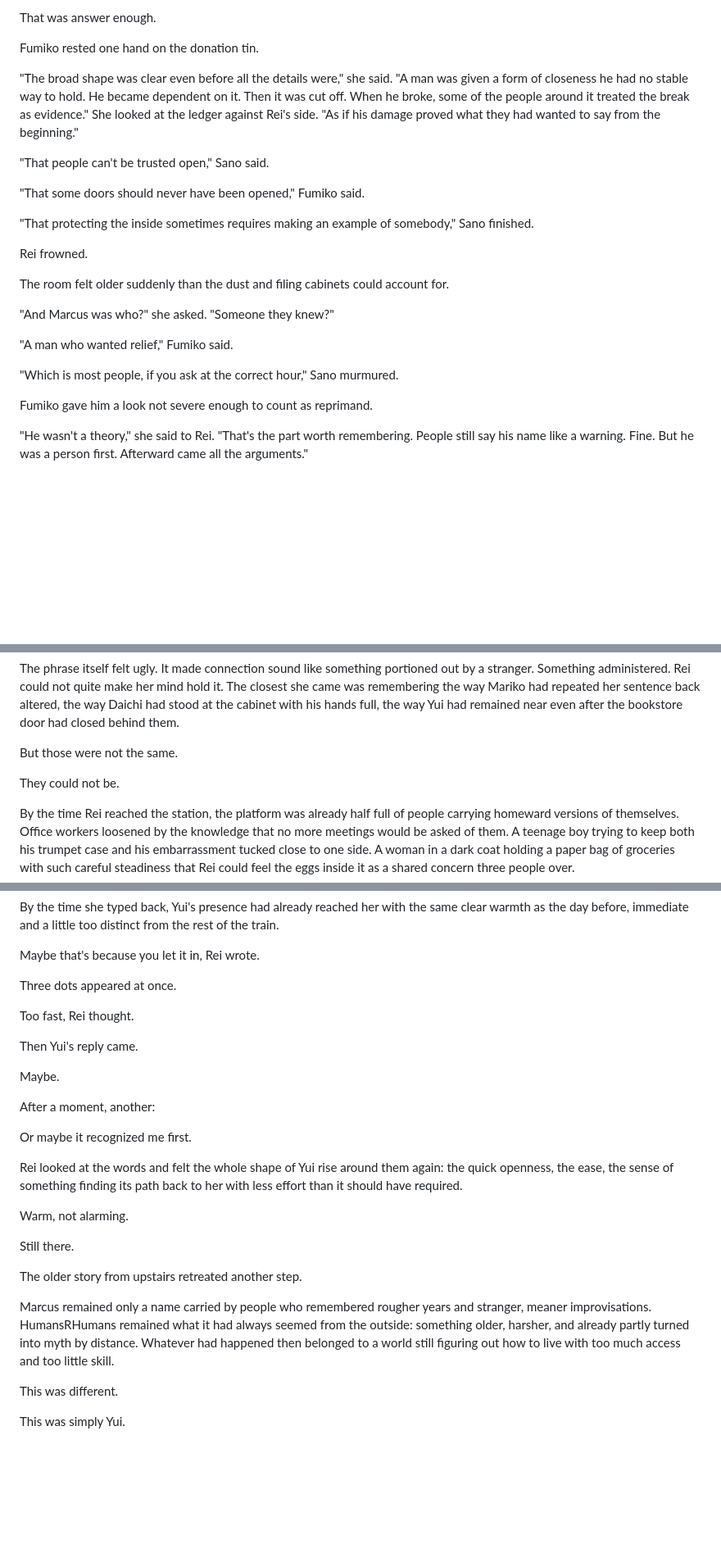
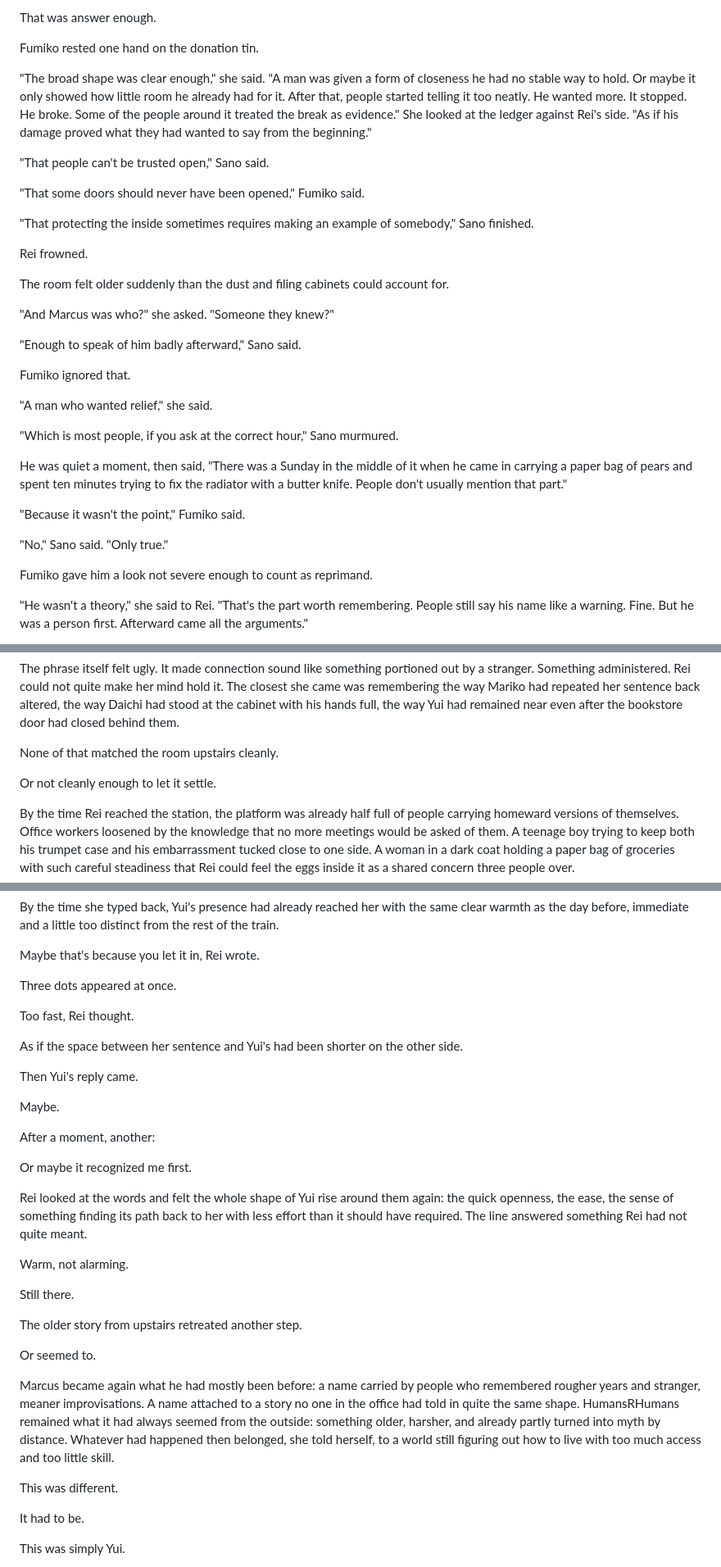
Before and after one commit to joshSzep/the-end-of-inside, a Markdown page: chapters/Act 1 - The World Without Inside/Chapter 04 - Before.md, 3 parts joined by grey strips. Shown at 82% size. GitHub-like rendering; blank space fills up the shorter version.

Commit message:
04 revisions

```diff
--- a/chapters/Act 1 - The World Without Inside/Chapter 04 - Before.md
+++ b/chapters/Act 1 - The World Without Inside/Chapter 04 - Before.md
@@ -138,7 +140,7 @@ That was answer enough.
 
 Fumiko rested one hand on the donation tin.
 
-"The broad shape was clear even before all the details were," she said. "A man was given a form of closeness he had no stable way to hold. He became dependent on it. Then it was cut off. When he broke, some of the people around it treated the break as evidence." She looked at the ledger against Rei's side. "As if his damage proved what they had wanted to say from the beginning."
+"The broad shape was clear enough," she said. "A man was given a form of closeness he had no stable way to hold. Or maybe it only showed how little room he already had for it. After that, people started telling it too neatly. He wanted more. It stopped. He broke. Some of the people around it treated the break as evidence." She looked at the ledger against Rei's side. "As if his damage proved what they had wanted to say from the beginning."
 
 "That people can't be trusted open," Sano said.
 
@@ -152,9 +154,19 @@ The room felt older suddenly than the dust and filing cabinets could account for
 
 "And Marcus was who?" she asked. "Someone they knew?"
 
-"A man who wanted relief," Fumiko said.
+"Enough to speak of him badly afterward," Sano said.
+
+Fumiko ignored that.
+
+"A man who wanted relief," she said.
 
 "Which is most people, if you ask at the correct hour," Sano murmured.
+
+He was quiet a moment, then said, "There was a Sunday in the middle of it when he came in carrying a paper bag of pears and spent ten minutes trying to fix the radiator with a butter knife. People don't usually mention that part."
+
+"Because it wasn't the point," Fumiko said.
+
+"No," Sano said. "Only true."
 
 Fumiko gave him a look not severe enough to count as reprimand.
 
@@ -234,9 +246,9 @@ Fed in drops.
 
 The phrase itself felt ugly. It made connection sound like something portioned out by a stranger. Something administered. Rei could not quite make her mind hold it. The closest she came was remembering the way Mariko had repeated her sentence back altered, the way Daichi had stood at the cabinet with his hands full, the way Yui had remained near even after the bookstore door had closed behind them.
 
-But those were not the same.
+None of that matched the room upstairs cleanly.
 
-They could not be.
+Or not cleanly enough to let it settle.
 
 By the time Rei reached the station, the platform was already half full of people carrying homeward versions of themselves. Office workers loosened by the knowledge that no more meetings would be asked of them. A teenage boy trying to keep both his trumpet case and his embarrassment tucked close to one side. A woman in a dark coat holding a paper bag of groceries with such careful steadiness that Rei could feel the eggs inside it as a shared concern three people over.
 
@@ -272,6 +284,8 @@ Three dots appeared at once.
 
 Too fast, Rei thought.
 
+As if the space between her sentence and Yui's had been shorter on the other side.
+
 Then Yui's reply came.
 
 Maybe.
@@ -280,7 +294,7 @@ After a moment, another:
 
 Or maybe it recognized me first.
 
-Rei looked at the words and felt the whole shape of Yui rise around them again: the quick openness, the ease, the sense of something finding its path back to her with less effort than it should have required.
+Rei looked at the words and felt the whole shape of Yui rise around them again: the quick openness, the ease, the sense of something finding its path back to her with less effort than it should have required. The line answered something Rei had not quite meant.
 
 Warm, not alarming.
 
@@ -288,9 +302,13 @@ Still there.
 
 The older story from upstairs retreated another step.
 
-Marcus remained only a name carried by people who remembered rougher years and stranger, meaner improvisations. HumansRHumans remained what it had always seemed from the outside: something older, harsher, and already partly turned into myth by distance. Whatever had happened then belonged to a world still figuring out how to live with too much access and too little skill.
+Or seemed to.
+
+Marcus became again what he had mostly been before: a name carried by people who remembered rougher years and stranger, meaner improvisations. A name attached to a story no one in the office had told in quite the same shape. HumansRHumans remained what it had always seemed from the outside: something older, harsher, and already partly turned into myth by distance. Whatever had happened then belonged, she told herself, to a world still figuring out how to live with too much access and too little skill.
 
 This was different.
+
+It had to be.
 
 This was simply Yui.
 
```
Also changed, not shown: other parts of chapters/Act 1 - The World Without Inside/Chapter 04 - Before.md (+4 -2 lines).
